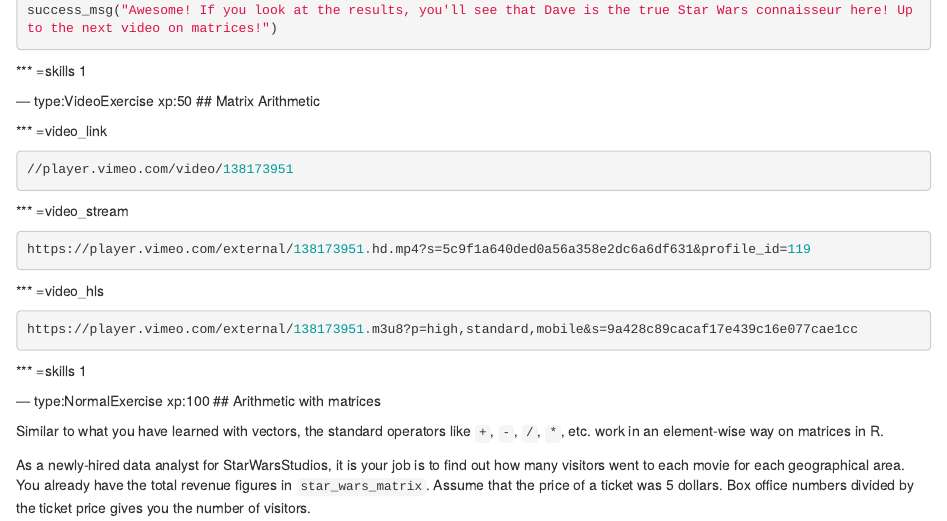
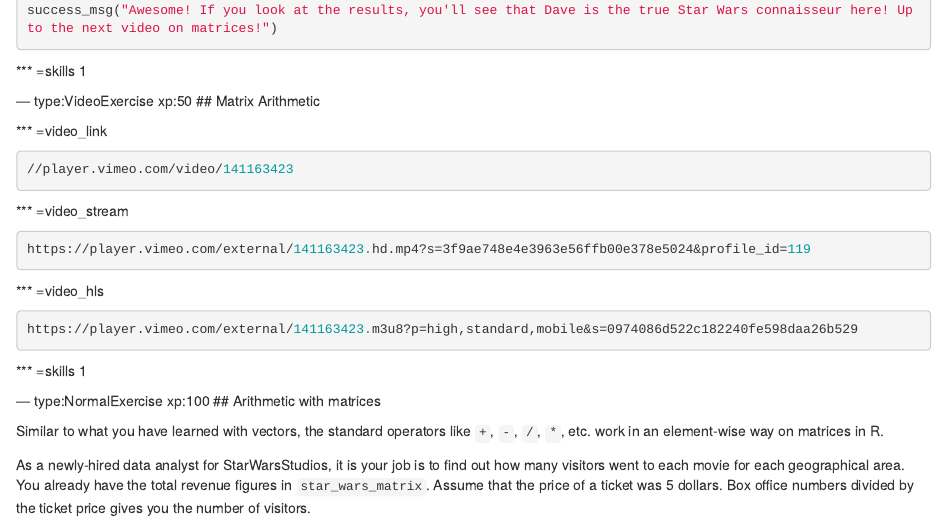
Before and after one commit to datacamp/courses-intro-to-r-beta, an R Markdown document (chapter3.Rmd): the page in a window 1100 px wide, from 18360 px down. Rendered offline with R 4.5, knitr and Pandoc, with nearby package versions.

Commit message:
update video link

````diff
--- a/chapter3.Rmd
+++ b/chapter3.Rmd
@@ -1092,17 +1092,17 @@ success_msg("Awesome! If you look at the results, you'll see that Dave is the tr
 
 *** =video_link
 ```{r,eval=FALSE}
-//player.vimeo.com/video/138173951
+//player.vimeo.com/video/141163423
 ```
 
 *** =video_stream
 ```{r,eval=FALSE}
-https://player.vimeo.com/external/138173951.hd.mp4?s=5c9f1a640ded0a56a358e2dc6a6df631&profile_id=119
+https://player.vimeo.com/external/141163423.hd.mp4?s=3f9ae748e4e3963e56ffb00e378e5024&profile_id=119
 ```
 
 *** =video_hls
 ```{r,eval=FALSE}
-https://player.vimeo.com/external/138173951.m3u8?p=high,standard,mobile&s=9a428c89cacaf17e439c16e077cae1cc
+https://player.vimeo.com/external/141163423.m3u8?p=high,standard,mobile&s=0974086d522c182240fe598daa26b529
 ```
 
 *** =skills
````
